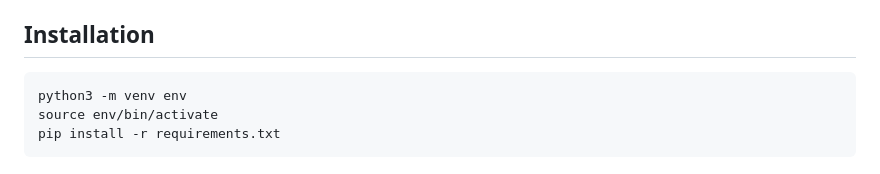
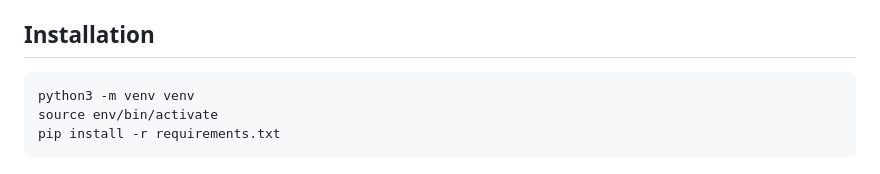
Before and after one commit to haicanberra/City-Tour-Planner, a Markdown page: README.md, the part around the change. Drawn GitHub-style.

````diff
--- a/README.md
+++ b/README.md
@@ -82,7 +82,7 @@ Represents a path to draw and optimize, defined by the user.
 <a name="installation"></a>
 ## Installation
 ```
-python3 -m venv env
+python3 -m venv venv
 source env/bin/activate
 pip install -r requirements.txt
 ```
````
